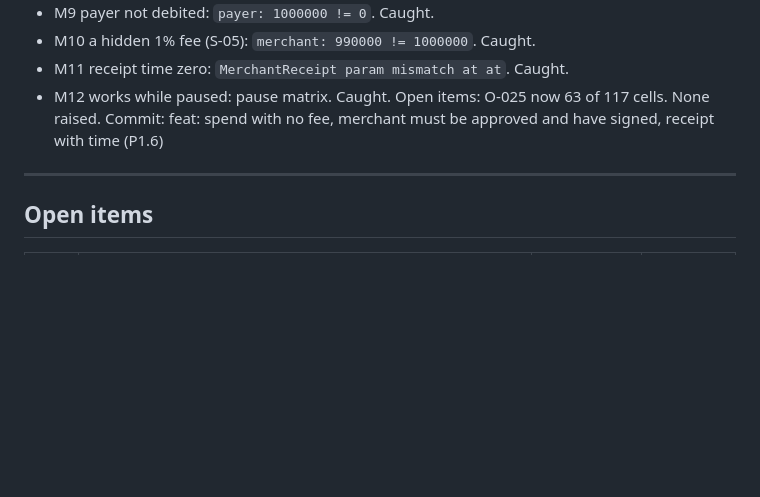
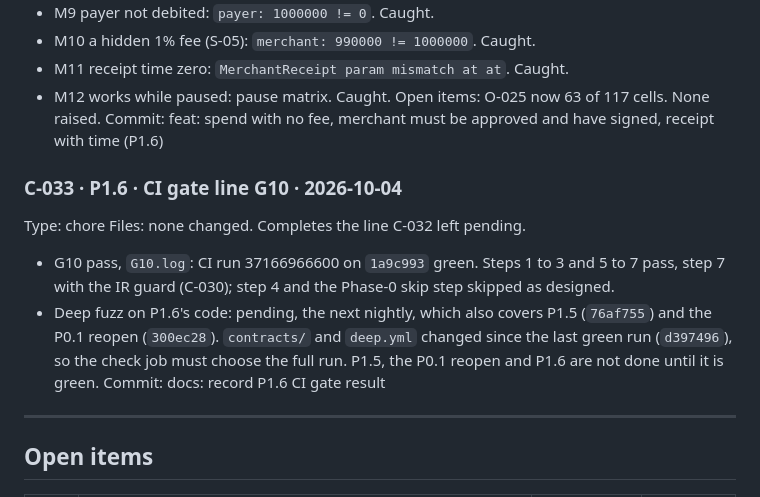
Before and after one commit to RupomGg/Indico-App, a Markdown page: DECISION.md, the part around the change. GitHub-like rendering; blank space fills up the shorter version.

Commit message:
docs: record P1.6 CI gate result

```diff
--- a/DECISION.md
+++ b/DECISION.md
@@ -1175,6 +1175,17 @@ Mutations (G9), each on `IndicoLedger.sol`, restored byte-identical by SHA-256 a
 Open items: O-025 now 63 of 117 cells. None raised.
 Commit: feat: spend with no fee, merchant must be approved and have signed, receipt with time (P1.6)
 
+### C-033 · P1.6 · CI gate line G10 · 2026-10-04
+Type: chore
+Files: none changed. Completes the line C-032 left pending.
+- G10 pass, `G10.log`: CI run 37166966600 on `1a9c993` green. Steps 1 to 3 and 5 to 7 pass,
+  step 7 with the IR guard (C-030); step 4 and the Phase-0 skip step skipped as designed.
+- Deep fuzz on P1.6's code: pending, the next nightly, which also covers P1.5 (`76af755`) and the
+  P0.1 reopen (`300ec28`). `contracts/` and `deep.yml` changed since the last green run
+  (`d397496`), so the check job must choose the full run. P1.5, the P0.1 reopen and P1.6 are not
+  done until it is green.
+Commit: docs: record P1.6 CI gate result
+
 ---
 
 ## Open items
```
